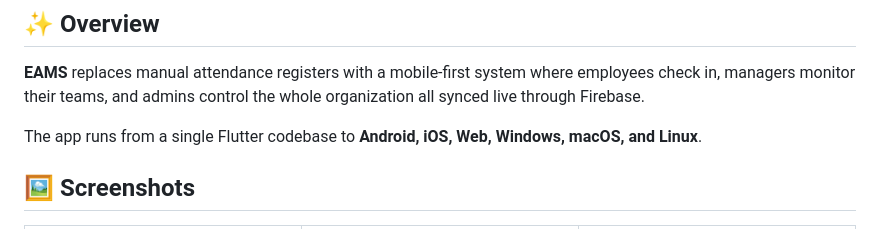
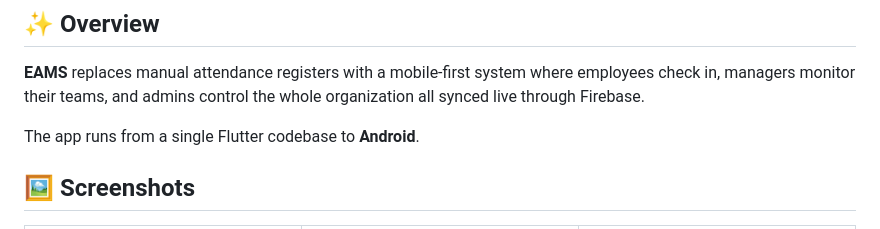
Before and after one commit to eshalwaseem/employee-attendance-management-system, a Markdown page: README.md, the part around one of its changes. Rendered like a GitHub page.

```diff
--- a/README.md
+++ b/README.md
@@ -16,6 +16,6 @@ A cross-platform **Flutter** application for tracking employee attendance in rea
 
 **EAMS** replaces manual attendance registers with a mobile-first system where employees check in, managers monitor their teams, and admins control the whole organization all synced live through Firebase.
 
-The app runs from a single Flutter codebase to **Android, iOS, Web, Windows, macOS, and Linux**.
+The app runs from a single Flutter codebase to **Android**.
 
 ## 🖼️ Screenshots
```
Also changed, not shown: other parts of README.md (+16 -15 lines).
